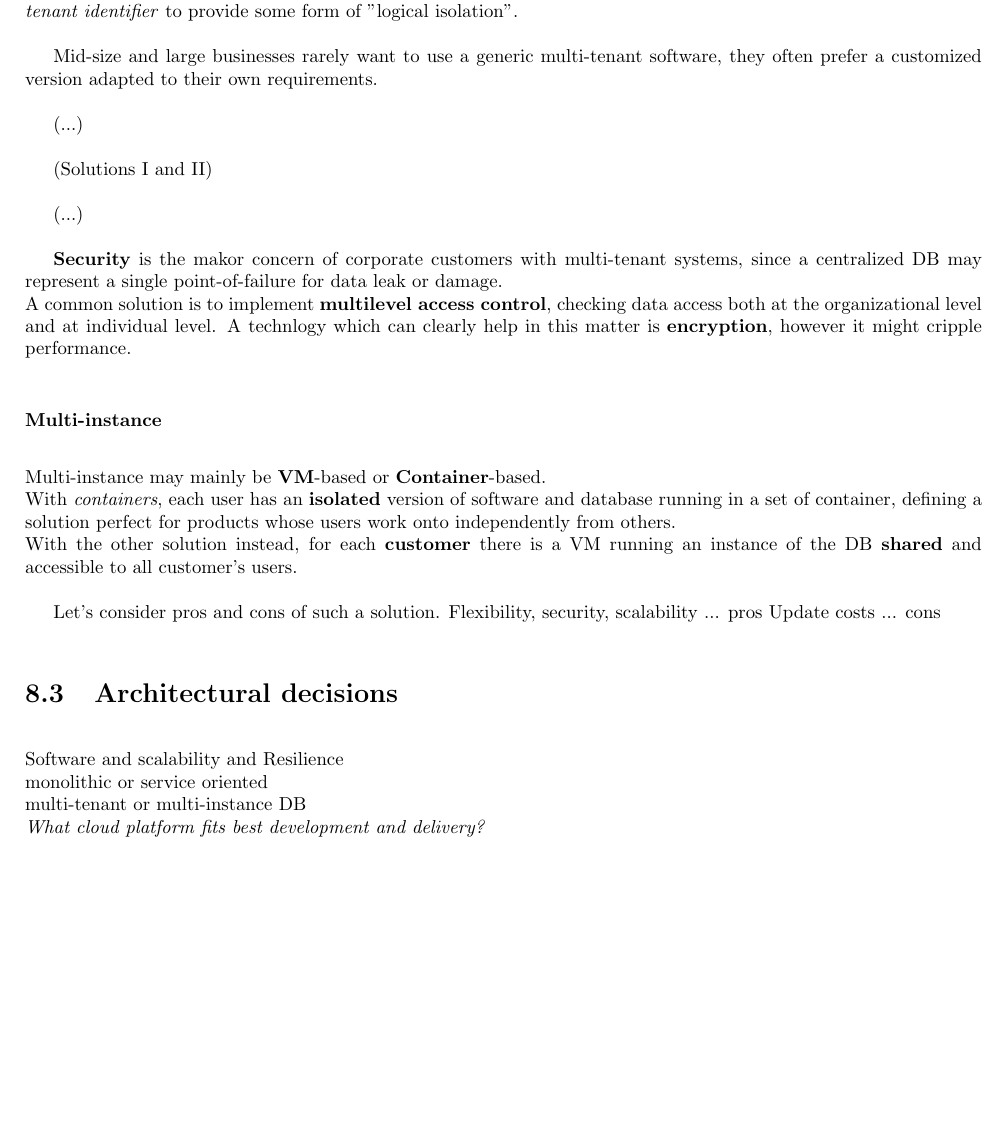
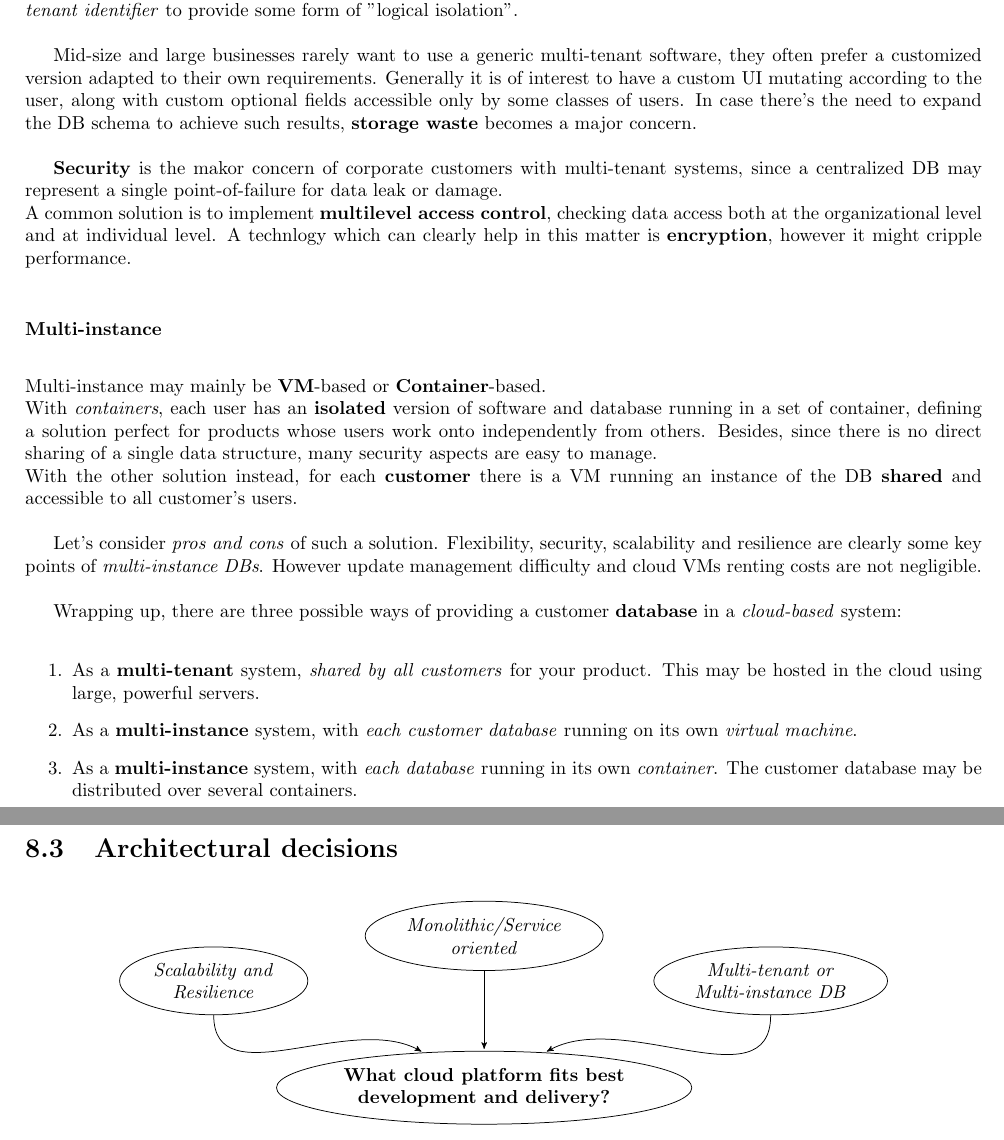
Before and after one commit to frenzis01/UniPi-Notes, a LaTeX document (ASE - Advanced Software Engineering/main.tex, which reads ASE - Advanced Software Engineering/chapters/8.tex): part of page 23 of 24 before the commit and two parts of pages 23 and 24 of 24 after it, the two joined at a grey line, cut so that both start at the same text, the shorter picture padded with empty space. Compiled offline with pdfLaTeX.

Commit message:
ASE - 20 Ottobre

```diff
--- a/ASE - Advanced Software Engineering/chapters/8.tex
+++ b/ASE - Advanced Software Engineering/chapters/8.tex
@@ -51,12 +53,11 @@ where DB items are tagged with a \textit{tenant identifier} to provide some form
 
 Mid-size and large businesses rarely want to use a generic multi-tenant software,
 they often prefer a customized version adapted to their own requirements.
+Generally it is of interest to have a custom UI mutating according to the user,
+along with custom optional fields accessible only by some classes of users.
+In case there's the need to expand the DB schema to achieve such results,
+\textbf{storage waste} becomes a major concern.
 
-(...)
-
-(Solutions I and II)
-
-(...)
 
 \textbf{Security} is the makor concern of corporate customers with multi-tenant systems,
 since a centralized DB may represent a single point-of-failure for data leak or damage.\\
@@ -67,18 +68,41 @@ however it might cripple performance.
 \subsubsection{Multi-instance}
 Multi-instance may mainly be \textbf{VM}-based or \textbf{Container}-based.\\
 With \textit{containers}, each user has an \textbf{isolated} version of software and database running in a set of container,
-defining a solution perfect for products whose users work onto independently from others.\\
+defining a solution perfect for products whose users work onto independently from others.
+Besides, since there is no direct sharing of a single data structure,
+many security aspects are easy to manage.\\
 With the other solution instead, for each \textbf{customer} there is a VM running an instance of the DB \textbf{shared} and accessible to all customer's users.\nl
 
-Let's consider pros and cons of such a solution.
-Flexibility, security, scalability ... pros
-Update costs ... cons
+Let's consider \textit{pros and cons} of such a solution.
+Flexibility, security, scalability and resilience are clearly some key points of \textit{multi-instance DBs}.
+However update management difficulty and cloud VMs renting costs are not negligible.
+
+Wrapping up,
+there are three possible ways of
+providing a customer \textbf{database} in
+a \textit{cloud-based} system:
+\begin{enumerate}
+   \item As a \textbf{multi-tenant} system, \textit{shared by all customers} for your product.
+   This may be hosted in the cloud using large, powerful servers.
+   \item As a \textbf{multi-instance} system, with \textit{each customer database} running on its own \textit{virtual machine}.
+   \item As a \textbf{multi-instance} system, with \textit{each database} running in its own \textit{container}.
+   The customer database may be distributed over several containers.
+\end{enumerate}
 
 \section{Architectural decisions}
-Software and scalability and Resilience\\
-monolithic or service oriented\\
-multi-tenant or multi-instance DB\\
-\textit{What cloud platform fits best development and delivery?}
+\begin{center}
+   \begin{tikzpicture}[main/.style = {draw, ellipse},node distance={3cm},>=stealth',shorten >=1pt,auto]
+      \node[main] (P) [align=center]{\textbf{What cloud platform fits best} \\ \textbf{development and delivery?}};
+      \node[main] (a) [align=center,above left=1.5cm of P] {\textit{Scalability and} \\ \textit{Resilience}};
+      \node[main] (b) [align=center, above=1.5cm of P] {\textit{Monolithic/Service} \\ \textit{oriented}};
+      \node[main] (c) [align=center, above right=1.5cm of P] {\textit{Multi-tenant or} \\ \textit{Multi-instance DB}};
+
+      \draw[->] (a) edge [out=-90, in=150] node {} (P);
+      \draw[->] (b) edge node {} (P);
+      \draw[->] (c) edge [out=-90, in=30] node {} (P);
+
+   \end{tikzpicture}
+\end{center}
 
 \subsection{Scalability}
 To allow scalability on cloud-based systems,
```
Also changed, not shown: ASE - Advanced Software Engineering/main.pdf, ASE - Advanced Software Engineering/chapters/8.tex (43 more changed lines). Lines whose indentation alone changed are shown as unchanged.
